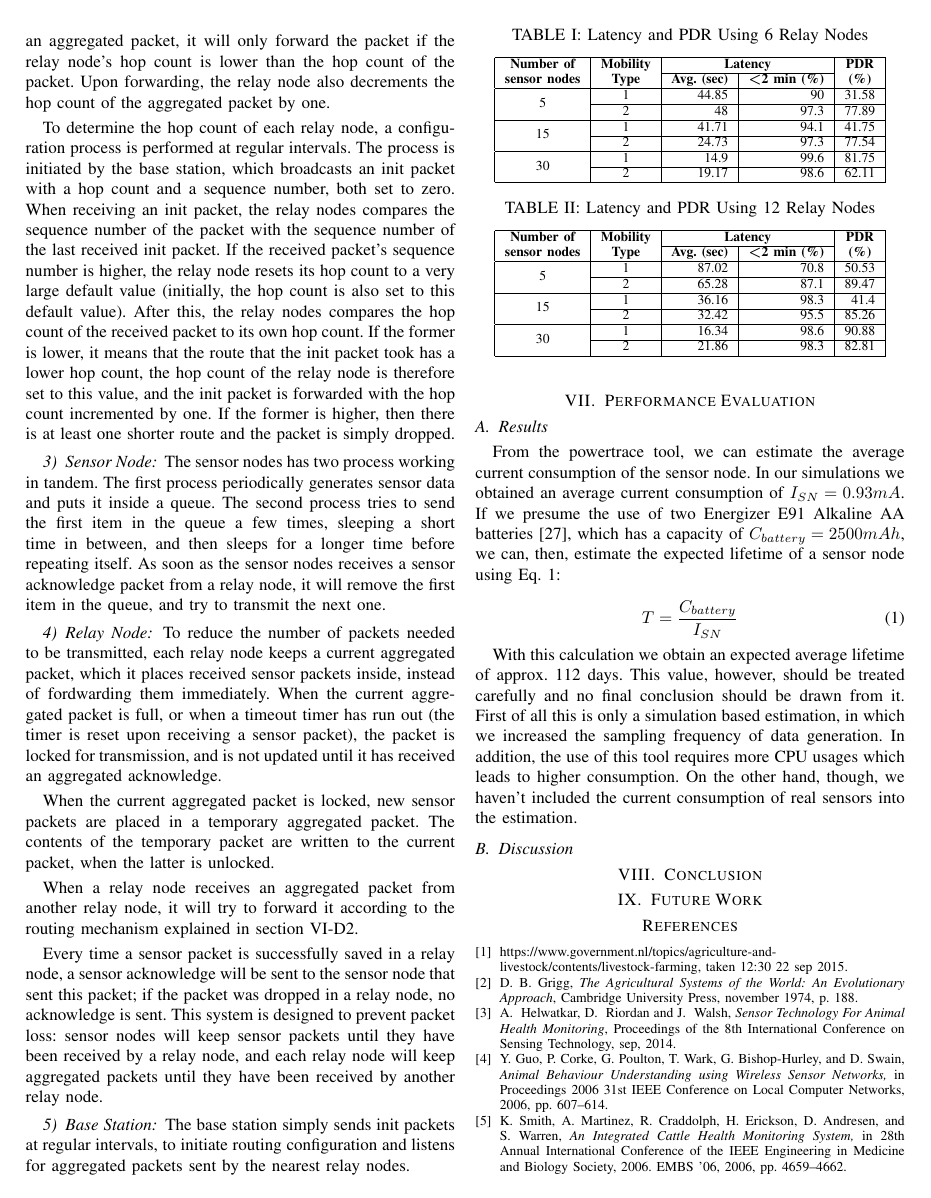
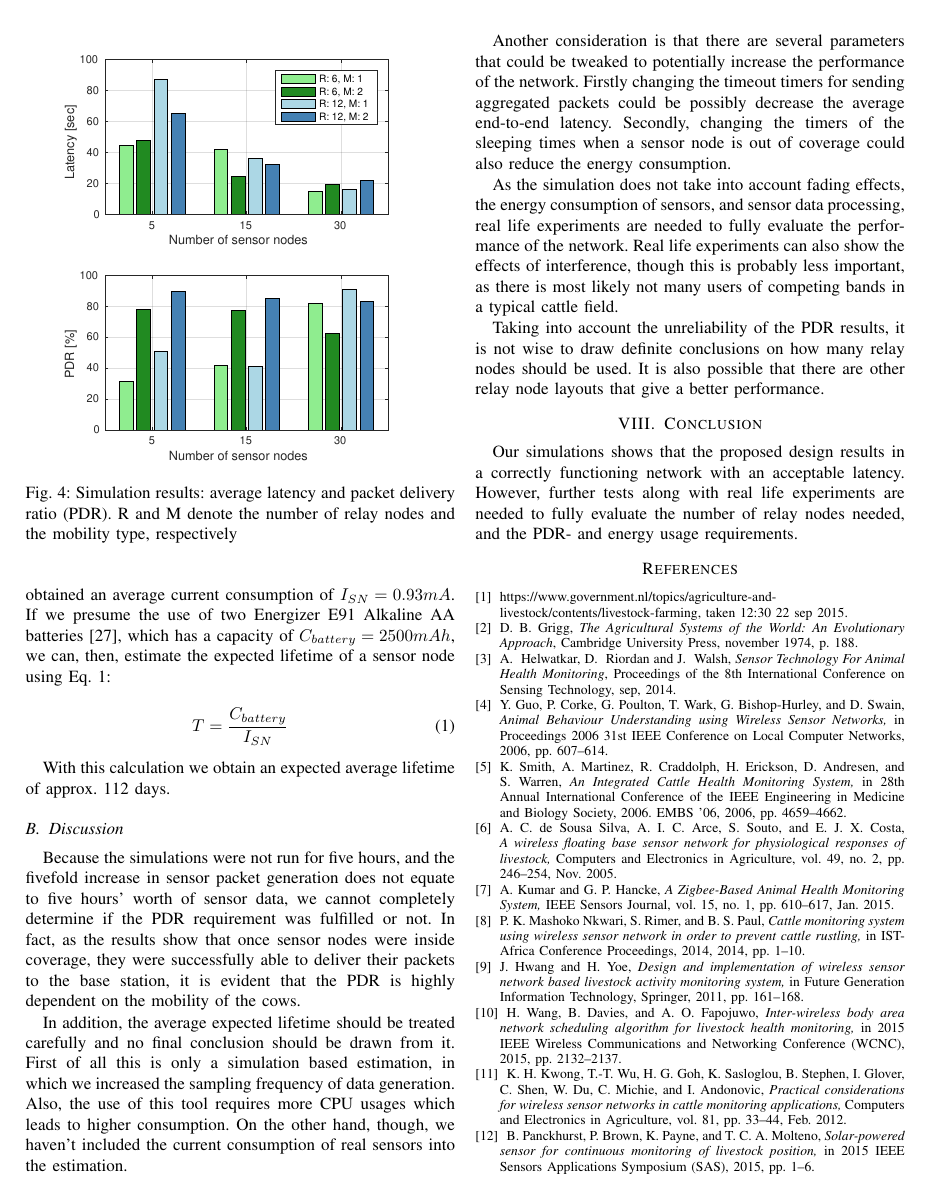
Before and after one commit to arqubusier/nes_project, a LaTeX paper (doc/Report2_Group10.tex): page 6 of 7 before the commit and page 7 of 8 after it. Compiled offline with pdfLaTeX; a missing font is replaced by an installed copy or a similar font; a LaTeX package or settings file that is missing is left out.

Commit message:
Discussion and Conclusion

```diff
--- a/doc/Report2_Group10.tex
+++ b/doc/Report2_Group10.tex
@@ -934,19 +938,3 @@ relay nodes.
 
 \subsection{Results}
 
-\begin{table}[]
-\centering
-\caption{Latency and PDR Using 6 Relay Nodes}
-\label{tbl:r6}
-\begin{tabular}{|c|c|r|r|r|}
-\hline
-\multirow{2}{*}{\textbf{\begin{tabular}[c]{@{}c@{}}Number of\\ sensor nodes\end{tabular}}} & \multirow{2}{*}{\textbf{\begin{tabular}[c]{@{}c@{}}Mobility\\ Type\end{tabular}}} & \multicolumn{2}{c|}{\textbf{Latency}}                                                        & \multicolumn{1}{c|}{\multirow{2}{*}{\textbf{\begin{tabular}[c]{@{}c@{}}PDR \\ (\%)\end{tabular}}}} \\ \cline{3-4}
-                                                                                           &                                                                                   & \multicolumn{1}{c|}{\textbf{Avg. (sec)}} & \multicolumn{1}{c|}{\textbf{\textless2 min (\%)}} & \multicolumn{1}{c|}{}                                                                              \\ \hline
-\multirow{2}{*}{5}                                                                         & 1                                                                                 & 44.85                                    & 90                                                & 31.58                                                                                              \\ \cline{2-5}
-                                                                                           & 2                                                                                 & 48                                       & 97.3                                              & 77.89                                                                                              \\ \hline
-\multirow{2}{*}{15}                                                                        & 1                                                                                 & 41.71                                    & 94.1                                              & 41.75                                                                                              \\ \cline{2-5}
-                                                                                           & 2                                                                                 & 24.73                                    & 97.3                                              & 77.54                                                                                              \\ \hline
-\multirow{2}{*}{30}                                                                        & 1                                                                               & 14.9                                     & 99.6                                              & 81.75                                                                                              \\ \cline{2-5}
-                                                                                           & 2                                                                                 & 19.17                                    & 98.6                                              & 62.11                                                                                              \\ \hline
-\end{tabular}
-\end{table}
@@ -972,7 +1009,7 @@ relay nodes.
     \centering
     %\includegraphics[trim= 0 150  0 150, clip, width=0.4\textwidth]{Figure1.pdf}
     \includegraphics[trim= 150 200 150 200, clip, width=0.4\textwidth]{figure_barplot.pdf}
-    \caption{Simulation results: (a) average latency and (b) packet delivery ratio (PDR).
+    \caption{Simulation results: average latency and packet delivery ratio (PDR).
     R and M denote the number of relay nodes and the mobility type, respectively}
     \label{fig:results_bar}
 \end{figure}
@@ -989,19 +1041,50 @@ Eq.~\ref{eq:lifetime}:
 T = \frac{C_{battery}}{I_{SN}}
 \end{equation}
 
-With this calculation we obtain an expected average lifetime of approx. 112 days. This value,
-however, should be treated carefully and no final conclusion should be drawn
-from it. First of all this is only a simulation based estimation, in which we
-increased the sampling frequency of data generation. In addition, the use of
-this tool requires more CPU usages which leads to higher consumption. On the
-other hand, though, we haven't included the current consumption of real sensors
-into the estimation.
+With this calculation we obtain an expected average lifetime of approx. 112
+days.
 
 \subsection{Discussion} \label{sec:discussion}
 
+Because the simulations were not run for five hours, and the fivefold increase
+in sensor packet generation does not equate to five hours' worth of sensor
+data, we cannot completely determine if the PDR requirement was fulfilled or
+not. In fact, as the results show that once sensor nodes were inside coverage,
+they were successfully able to deliver their packets to the base station, it is
+evident that the PDR is highly dependent on the mobility of the cows.
+
+In addition, the average expected lifetime should be treated carefully and no
+final conclusion should be drawn from it. First of all this is only
+a simulation based estimation, in which we increased the sampling frequency of
+data generation. Also, the use of this tool requires more CPU usages which
+leads to higher consumption. On the other hand, though, we haven't included the
+current consumption of real sensors into the estimation.
+
+Another consideration is that there are several parameters that could be
+tweaked to potentially increase the performance of the network. Firstly
+changing the timeout timers for sending aggregated packets could be possibly
+decrease the average end-to-end latency. Secondly, changing the timers of the
+sleeping times when a sensor node is out of coverage could also reduce the
+energy consumption.
+
+As the simulation does not take into account fading effects, the energy
+consumption of sensors, and sensor data processing, real life experiments are
+needed to fully evaluate the performance of the network. Real life experiments
+can also show the effects of interference, though this is probably less
+important, as there is most likely not many users of competing bands in
+a typical cattle field.
+
+Taking into account the unreliability of the PDR results, it is not wise to
+draw definite conclusions on how many relay nodes should be used. It is also
+possible that there are other relay node layouts that give a better
+performance.
+
 \section{Conclusion}
 
-\section{Future Work}
+Our simulations shows that the proposed design results in a correctly
+functioning network with an acceptable latency. However, further tests along
+with real life experiments are needed to fully evaluate the number of relay
+nodes needed, and the PDR- and energy usage requirements.
 
 %\section{Work Plan}
 
```
Also changed, not shown: doc/Report2_Group10.pdf, doc/Report2_Group10.tex (102 more changed lines).
